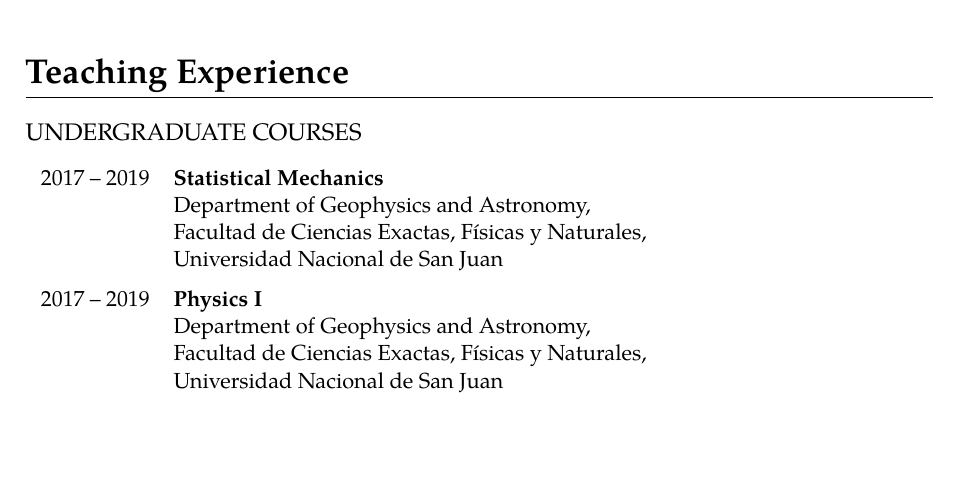
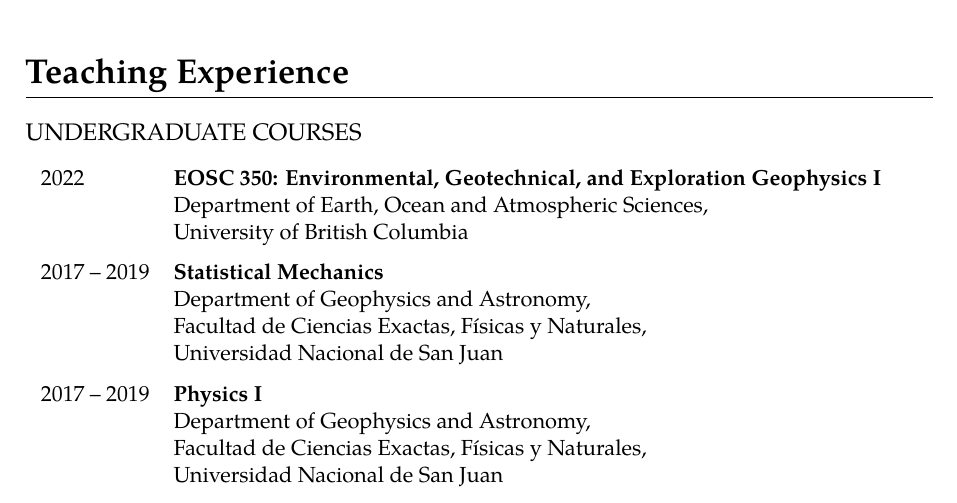
Before and after one commit to santisoler/cv, a LaTeX CV (cv.tex): part of page 2 of 6, cut so that both start at the same text, the shorter picture padded with empty space. Compiled offline with XeLaTeX.

Commit message:
Add teaching experience on EOSC 350 (#40)

```diff
--- a/cv.tex
+++ b/cv.tex
@@ -44,7 +44,7 @@
 \usepackage{fancyhdr}
 \usepackage{lastpage} % get the total page numbers (\pageref{LastPage})
 \fancyhf{}  % clear current head and footer
-\fancyfoot[C]{\small \thepage\ of \pageref{LastPage}}
+\fancyfoot[C]{\small \thepage{} of~\pageref{LastPage}}
 \renewcommand{\headrulewidth}{0cm} % remove header rule
 \pagestyle{fancy}
 
@@ -289,6 +289,11 @@
 \subsection{Undergraduate Courses}
 
 \begin{cventries}
+    \multiline{2022}{%
+        EOSC 350: Environmental, Geotechnical, and Exploration Geophysics I
+    }{%
+        \eoas, \newline \ubc{}
+    }
     \multiline{2017 -- 2019}{Statistical Mechanics}{%
         Department of Geophysics and Astronomy, \newline \fcefn, \newline \unsj
     }
```
